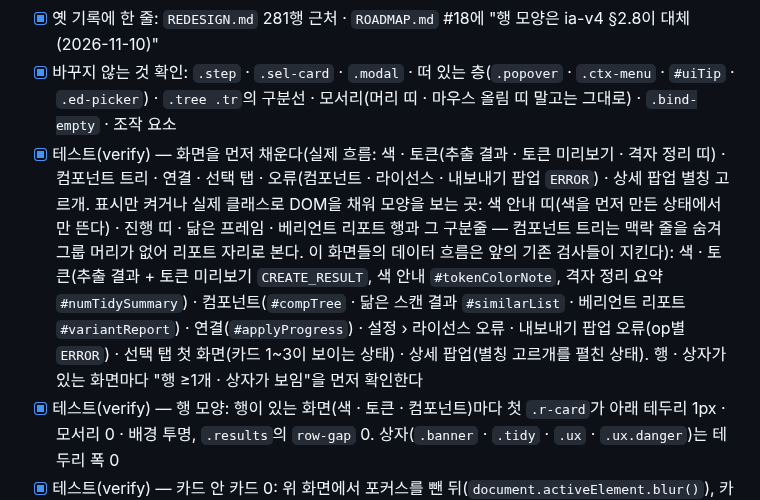
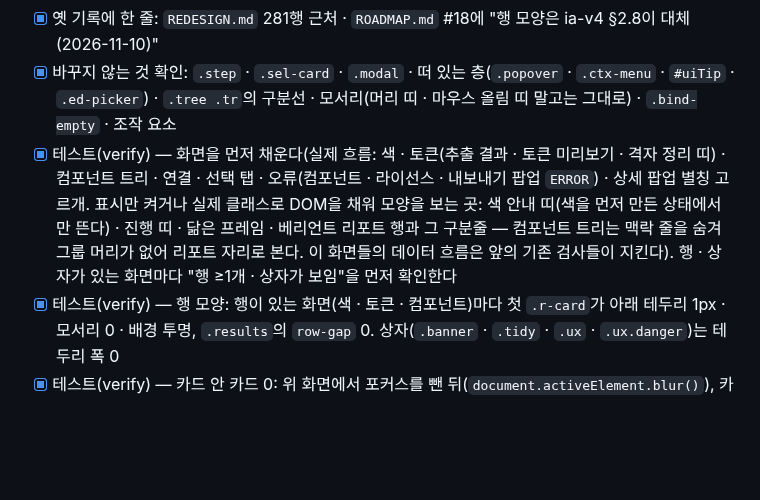
Before and after one commit to xnauddl/design, a Markdown page: docs/ia-v4.md, the part around the change. Drawn GitHub-style; blank space fills up the shorter version.

Commit message:
명세: B.12 테스트 항목 문구 정리(11회차 결함 0, 참고 반영)
Co-Authored-By: Claude Opus 5.5 <noreply@anthropic.com>
Claude-Session: https://claude.ai/code/session_01PEuwdZmNjruS7D1n9gMsvx

```diff
--- a/docs/ia-v4.md
+++ b/docs/ia-v4.md
@@ -841,7 +841,7 @@
 - [x] 주석 고침(§2.8에 맞게): `ui.html` "결과 행 = 얇은 카드(#18)" · "카드가 아니라 한 줄" · "카드 폭을 밀지 않게" · "카드가 grid라", `ui.ts` "#18: 결과 행 = 얇은 카드" · "흐린 카드 + 사유" · "#18: 트리 = 그룹 헤더 + 자식 카드"
 - [x] 옛 기록에 한 줄: `REDESIGN.md` 281행 근처 · `ROADMAP.md` #18에 "행 모양은 ia-v4 §2.8이 대체(2026-11-10)"
 - [x] 바꾸지 않는 것 확인: `.step` · `.sel-card` · `.modal` · 떠 있는 층(`.popover` · `.ctx-menu` · `#uiTip` · `.ed-picker`) · `.tree .tr`의 구분선 · 모서리(머리 띠 · 마우스 올림 띠 말고는 그대로) · `.bind-empty` · 조작 요소
-- [x] 테스트(verify) — 화면을 먼저 채운다(실제 흐름: 색 · 토큰(추출 결과 · 토큰 미리보기 · 격자 정리 띠) · 컴포넌트 트리 · 연결 · 선택 탭 · 오류(컴포넌트 · 라이선스 · 내보내기 팝업 `ERROR`) · 상세 팝업 별칭 고르개. 표시만 켜거나 실제 클래스로 DOM을 채워 모양을 보는 곳: 색 안내 띠(색을 먼저 만든 상태에서만 뜬다) · 진행 띠 · 닮은 프레임 · 베리언트 리포트 행과 그 구분줄 — 컴포넌트 트리는 맥락 줄을 숨겨 그룹 머리가 없어 리포트 자리로 본다. 이 화면들의 데이터 흐름은 앞의 기존 검사들이 지킨다): 색 · 토큰(추출 결과 + 토큰 미리보기 `CREATE_RESULT`, 색 안내 `#tokenColorNote`, 격자 정리 요약 `#numTidySummary`) · 컴포넌트(`#compTree` · 닮은 스캔 결과 `#similarList` · 베리언트 리포트 `#variantReport`) · 연결(`#applyProgress`) · 설정 › 라이선스 오류 · 내보내기 팝업 오류(op별 `ERROR`) · 선택 탭 첫 화면(카드 1~3이 보이는 상태) · 상세 팝업(별칭 고르개를 펼친 상태). 행 · 상자가 있는 화면마다 "행 ≥1개 · 상자가 보임"을 먼저 확인한다
+- [x] 테스트(verify) — 화면을 먼저 채운다(실제 흐름: 색 · 토큰(추출 결과 · 토큰 미리보기 · 격자 정리 띠) · 컴포넌트 트리 · 연결 · 선택 탭 · 오류(컴포넌트 · 라이선스 · 내보내기 팝업 `ERROR`) · 상세 팝업 별칭 고르개. 표시만 켜거나 실제 클래스로 DOM을 채워 모양을 보는 곳: 색 안내 띠(색을 먼저 만든 상태에서만 뜬다) · 진행 띠 · 닮은 프레임 · 베리언트 리포트 행과 그 구분줄 — 컴포넌트 트리는 맥락 줄을 숨겨 그룹 머리가 없어 리포트 자리로 본다. 이 화면들의 데이터 흐름은 앞의 기존 검사들이 지킨다). 행 · 상자가 있는 화면마다 "행 ≥1개 · 상자가 보임"을 먼저 확인한다
 - [x] 테스트(verify) — 행 모양: 행이 있는 화면(색 · 토큰 · 컴포넌트)마다 첫 `.r-card`가 아래 테두리 1px · 모서리 0 · 배경 투명, `.results`의 `row-gap` 0. 상자(`.banner` · `.tidy` · `.ux` · `.ux.danger`)는 테두리 폭 0
 - [x] 테스트(verify) — 카드 안 카드 0: 위 화면에서 포커스를 뺀 뒤(`document.activeElement.blur()`), 카드(`.step` · `.sel-card` · `.modal`) 안의 보이는 요소 중 "테두리(폭 > 0, 투명 아님)나 그림자 + 둥근 모서리 > 0 + 투명하지 않은 배경"을 모두 가진 것이 0개. 뺄 것(셀렉터): `button` · `input` · `select` · `textarea` · `.tabs` · `.tag` · `.r-swatch` · `.swatch` · `.palette-row i` · `.bv-chip` · `.bv-sw` · `.bv-track` · `.bar` · `.tr-skel` · `.alias-pill` · `.vp-item` · `.tier-chip` · `.chip` · `.ed-field` · `.bf-swatch` · `.ed-picker` — 각 셀렉터와 그 자손을 모두 뺀다
 - [x] B안 ① 띠 앞 아이콘: `.banner` · `.tidy` · `#applyProgress .row` · `.ux.danger .ux-h`에 `::before`(14×14, `mask` SVG + `background-color` — 글자를 `textContent`로 바꿔도 남는다, flex 항목이라 간격은 그 줄의 `gap` 그대로 — 여백을 따로 주지 않는다). 진행 고리는 회전 애니메이션 + `prefers-reduced-motion: reduce`면 멈춤
```
